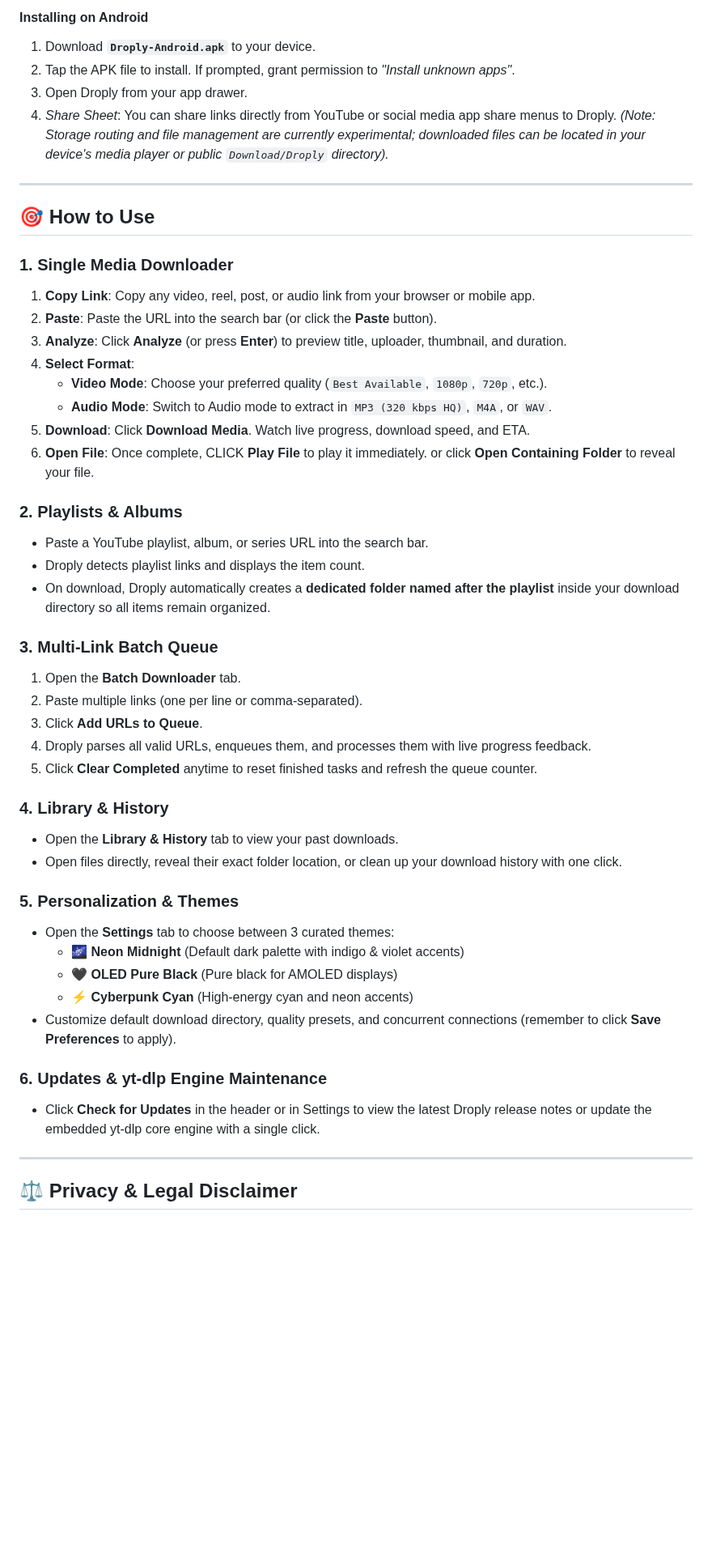
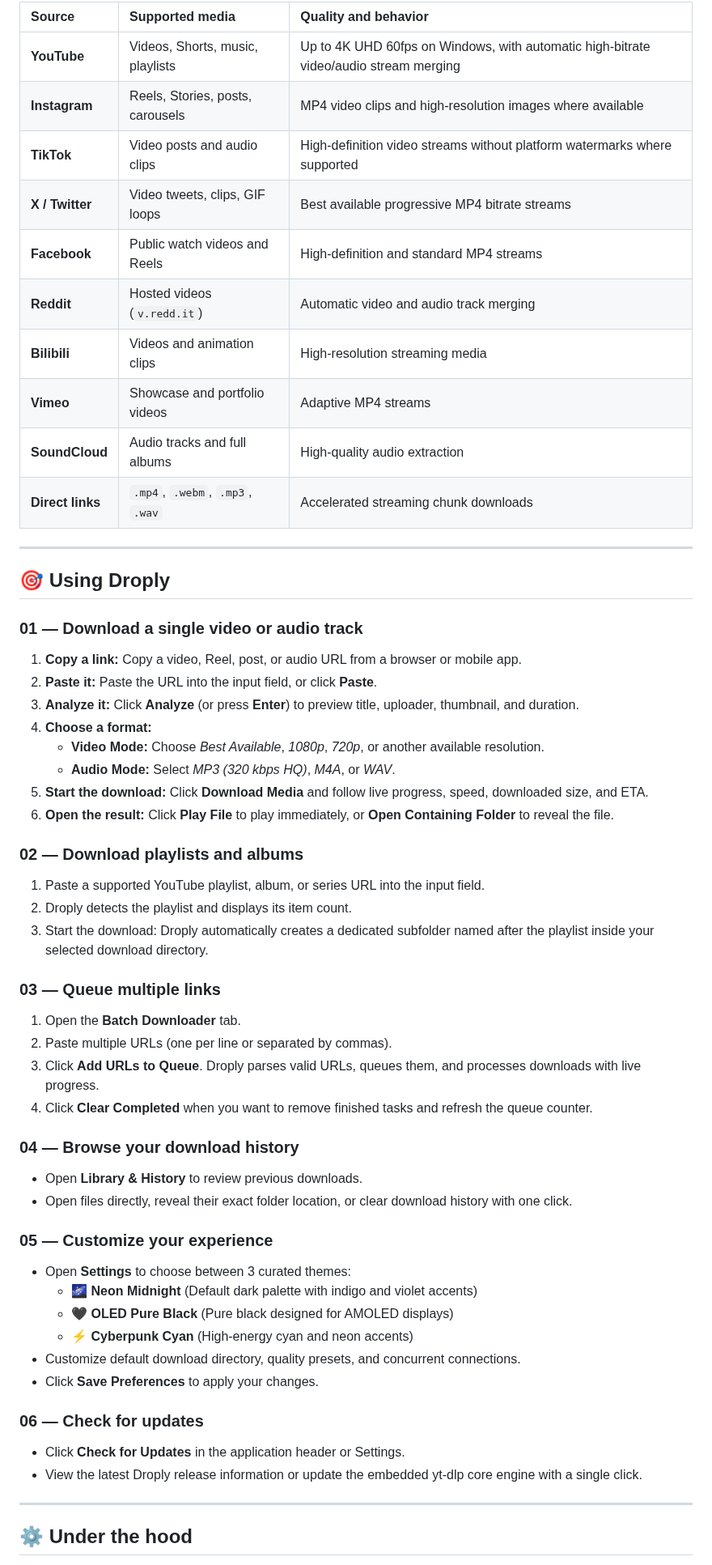
Before and after one commit to Amlan-Sarkar/Droply, a Markdown page: README.md, the part around one of its changes. Shown at 81% size. GitHub-like rendering; blank space fills up the shorter version.

Commit message:
docs: establish authentic Droply identity in README with card grid layout and accurate specs

```diff
--- a/README.md
+++ b/README.md
@@ -102,59 +186,65 @@ Pre-compiled standalone packages are available below. **No Python or development
 
-#### Installing on Android
-
-1. Download **`Droply-Android.apk`** to your device.
-2. Tap the APK file to install. If prompted, grant permission to *"Install unknown apps"*.
-3. Open Droply from your app drawer.
-4. *Share Sheet*: You can share links directly from YouTube or social media app share menus to Droply.
-   *(Note: Storage routing and file management are currently experimental; downloaded files can be located in your device's media player or public `Download/Droply` directory).*
+| Source | Supported media | Quality and behavior |
+| :--- | :--- | :--- |
+| **YouTube** | Videos, Shorts, music, playlists | Up to 4K UHD 60fps on Windows, with automatic high-bitrate video/audio stream merging |
+| **Instagram** | Reels, Stories, posts, carousels | MP4 video clips and high-resolution images where available |
+| **TikTok** | Video posts and audio clips | High-definition video streams without platform watermarks where supported |
+| **X / Twitter** | Video tweets, clips, GIF loops | Best available progressive MP4 bitrate streams |
+| **Facebook** | Public watch videos and Reels | High-definition and standard MP4 streams |
+| **Reddit** | Hosted videos (`v.redd.it`) | Automatic video and audio track merging |
+| **Bilibili** | Videos and animation clips | High-resolution streaming media |
+| **Vimeo** | Showcase and portfolio videos | Adaptive MP4 streams |
+| **SoundCloud** | Audio tracks and full albums | High-quality audio extraction |
+| **Direct links** | `.mp4`, `.webm`, `.mp3`, `.wav` | Accelerated streaming chunk downloads |
 
 ---
 
-## 🎯 How to Use
+## 🎯 Using Droply
 
-### 1. Single Media Downloader
+### 01 — Download a single video or audio track
 
-1. **Copy Link**: Copy any video, reel, post, or audio link from your browser or mobile app.
-2. **Paste**: Paste the URL into the search bar (or click the **Paste** button).
-3. **Analyze**: Click **Analyze** (or press **Enter**) to preview title, uploader, thumbnail, and duration.
-4. **Select Format**:
-   - **Video Mode**: Choose your preferred quality (`Best Available`, `1080p`, `720p`, etc.).
-   - **Audio Mode**: Switch to Audio mode to extract in `MP3 (320 kbps HQ)`, `M4A`, or `WAV`.
-5. **Download**: Click **Download Media**. Watch live progress, download speed, and ETA.
-6. **Open File**: Once complete, CLICK **Play File** to play it immediately. or click **Open Containing Folder** to reveal your file.
+1. **Copy a link:** Copy a video, Reel, post, or audio URL from a browser or mobile app.
+2. **Paste it:** Paste the URL into the input field, or click **Paste**.
+3. **Analyze it:** Click **Analyze** (or press **Enter**) to preview title, uploader, thumbnail, and duration.
+4. **Choose a format:**
+   - **Video Mode:** Choose *Best Available*, *1080p*, *720p*, or another available resolution.
+   - **Audio Mode:** Select *MP3 (320 kbps HQ)*, *M4A*, or *WAV*.
+5. **Start the download:** Click **Download Media** and follow live progress, speed, downloaded size, and ETA.
+6. **Open the result:** Click **Play File** to play immediately, or **Open Containing Folder** to reveal the file.
 
-### 2. Playlists & Albums
+### 02 — Download playlists and albums
 
-- Paste a YouTube playlist, album, or series URL into the search bar.
-- Droply detects playlist links and displays the item count.
-- On download, Droply automatically creates a **dedicated folder named after the playlist** inside your download directory so all items remain organized.
+1. Paste a supported YouTube playlist, album, or series URL into the input field.
+2. Droply detects the playlist and displays its item count.
+3. Start the download: Droply automatically creates a dedicated subfolder named after the playlist inside your selected download directory.
 
-### 3. Multi-Link Batch Queue
+### 03 — Queue multiple links
 
 1. Open the **Batch Downloader** tab.
-2. Paste multiple links (one per line or comma-separated).
-3. Click **Add URLs to Queue**.
-4. Droply parses all valid URLs, enqueues them, and processes them with live progress feedback.
-5. Click **Clear Completed** anytime to reset finished tasks and refresh the queue counter.
+2. Paste multiple URLs (one per line or separated by commas).
+3. Click **Add URLs to Queue**. Droply parses valid URLs, queues them, and processes downloads with live progress.
+4. Click **Clear Completed** when you want to remove finished tasks and refresh the queue counter.
 
-### 4. Library & History
+### 04 — Browse your download history
 
-- Open the **Library & History** tab to view your past downloads.
-- Open files directly, reveal their exact folder location, or clean up your download history with one click.
+- Open **Library & History** to review previous downloads.
+- Open files directly, reveal their exact folder location, or clear download history with one click.
 
-### 5. Personalization & Themes
+### 05 — Customize your experience
 
-- Open the **Settings** tab to choose between 3 curated themes:
-  - 🌌 **Neon Midnight** (Default dark palette with indigo & violet accents)
-  - 🖤 **OLED Pure Black** (Pure black for AMOLED displays)
+- Open **Settings** to choose between 3 curated themes:
+  - 🌌 **Neon Midnight** (Default dark palette with indigo and violet accents)
+  - 🖤 **OLED Pure Black** (Pure black designed for AMOLED displays)
   - ⚡ **Cyberpunk Cyan** (High-energy cyan and neon accents)
-- Customize default download directory, quality presets, and concurrent connections (remember to click **Save Preferences** to apply).
+- Customize default download directory, quality presets, and concurrent connections.
+- Click **Save Preferences** to apply your changes.
 
-### 6. Updates & yt-dlp Engine Maintenance
+### 06 — Check for updates
 
-- Click **Check for Updates** in the header or in Settings to view the latest Droply release notes or update the embedded yt-dlp core engine with a single click.
+- Click **Check for Updates** in the application header or Settings.
+- View the latest Droply release information or update the embedded yt-dlp core engine with a single click.
 
 ---
 
-## ⚖️ Privacy & Legal Disclaimer
+## ⚙️ Under the hood
 
```
Also changed, not shown: other parts of README.md (+184 -63 lines).
